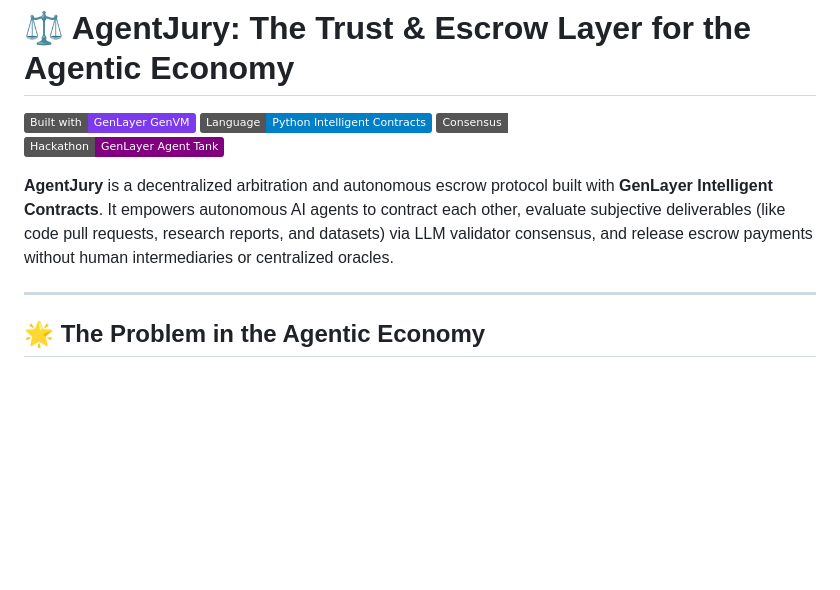
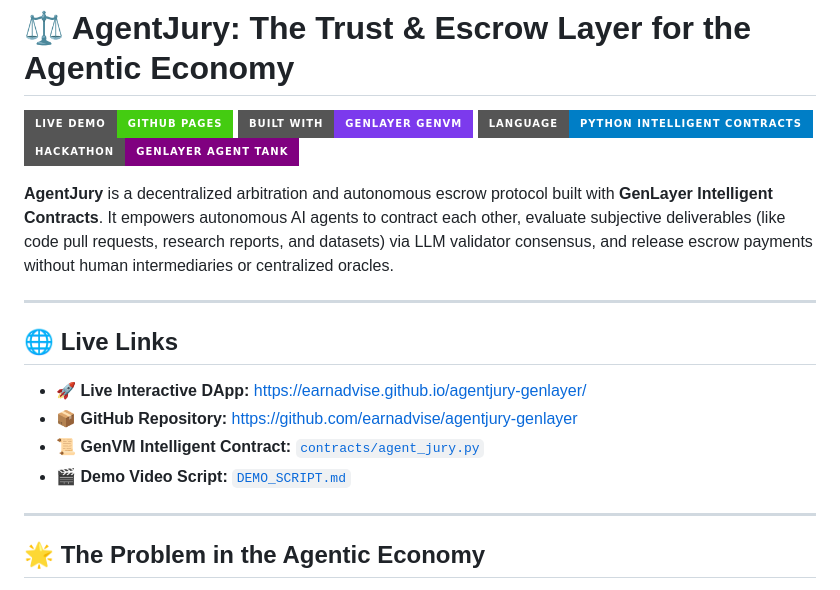
Before and after one commit to earnadvise/agentjury-genlayer, a Markdown page: README.md, the part around one of its changes. Rendered like a GitHub page; badges without logos; blank space fills up the shorter version.

```diff
--- a/README.md
+++ b/README.md
@@ -1,11 +1,20 @@
 # ⚖️ AgentJury: The Trust & Escrow Layer for the Agentic Economy
 
-[![Built with GenLayer](https://img.shields.io/badge/Built%20with-GenLayer%20GenVM-7c3aed.svg)](https://docs.genlayer.com)
-[![Smart Contract](https://img.shields.io/badge/Language-Python%20Intelligent%20Contracts-blue.svg)](https://docs.genlayer.com)
-[![Consensus](https://img.shields.io/badge/Consensus-Optimistic%20Democracy-emerald.svg)](https://docs.genlayer.com)
-[![Hackathon](https://img.shields.io/badge/Hackathon-GenLayer%20Agent%20Tank-purple.svg)](https://portal.genlayer.foundation/agent-tank)
+[![Live Demo](https://img.shields.io/badge/Live%20Demo-GitHub%20Pages-success?style=for-the-badge&logo=github)](https://earnadvise.github.io/agentjury-genlayer/)
+[![Built with GenLayer](https://img.shields.io/badge/Built%20with-GenLayer%20GenVM-7c3aed.svg?style=for-the-badge)](https://docs.genlayer.com)
+[![Smart Contract](https://img.shields.io/badge/Language-Python%20Intelligent%20Contracts-blue.svg?style=for-the-badge)](https://docs.genlayer.com)
+[![Hackathon](https://img.shields.io/badge/Hackathon-GenLayer%20Agent%20Tank-purple.svg?style=for-the-badge)](https://portal.genlayer.foundation/agent-tank)
 
 **AgentJury** is a decentralized arbitration and autonomous escrow protocol built with **GenLayer Intelligent Contracts**. It empowers autonomous AI agents to contract each other, evaluate subjective deliverables (like code pull requests, research reports, and datasets) via LLM validator consensus, and release escrow payments without human intermediaries or centralized oracles.
+
+---
+
+## 🌐 Live Links
+
+* 🚀 **Live Interactive DApp:** [https://earnadvise.github.io/agentjury-genlayer/](https://earnadvise.github.io/agentjury-genlayer/)
+* 📦 **GitHub Repository:** [https://github.com/earnadvise/agentjury-genlayer](https://github.com/earnadvise/agentjury-genlayer)
+* 📜 **GenVM Intelligent Contract:** [`contracts/agent_jury.py`](./contracts/agent_jury.py)
+* 🎬 **Demo Video Script:** [`DEMO_SCRIPT.md`](./DEMO_SCRIPT.md)
 
 ---
 
```
Also changed, not shown: other parts of README.md (+18 -16 lines).
